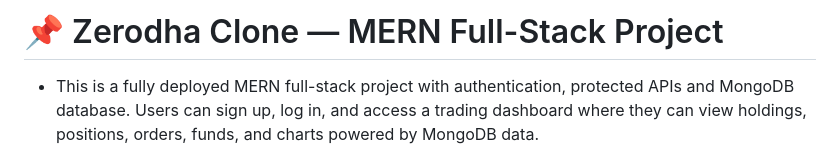
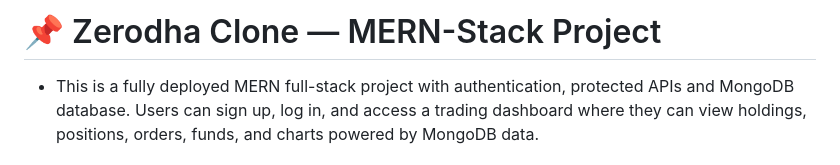
Before and after one commit to Sakshikesarwani/ZerodhaClone, a Markdown page: README.md, the part around the change. Rendered like a GitHub page.

```diff
--- a/README.md
+++ b/README.md
@@ -1,4 +1,4 @@
-# 📌 Zerodha Clone — MERN Full-Stack Project
+# 📌 Zerodha Clone — MERN-Stack Project
 
 
 - This is a fully deployed MERN full-stack project with authentication, protected APIs and MongoDB database.
```
